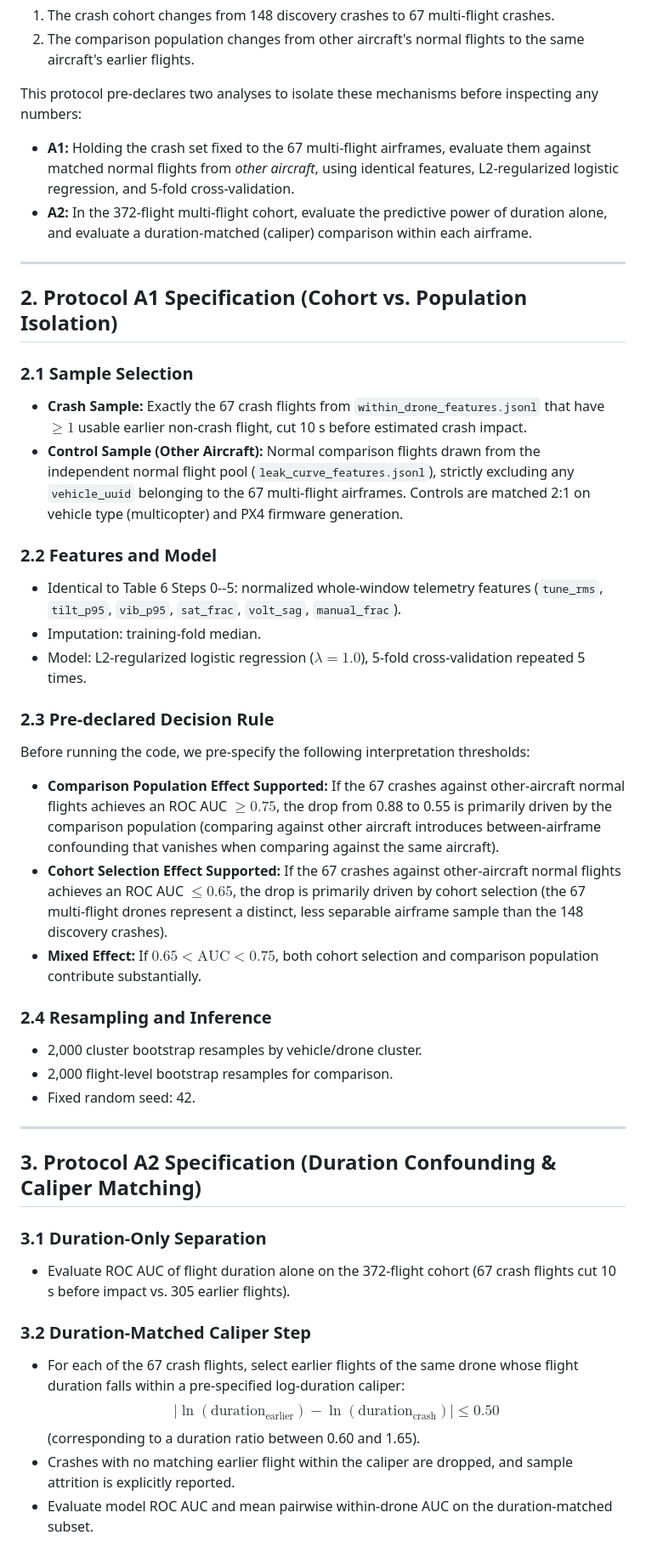
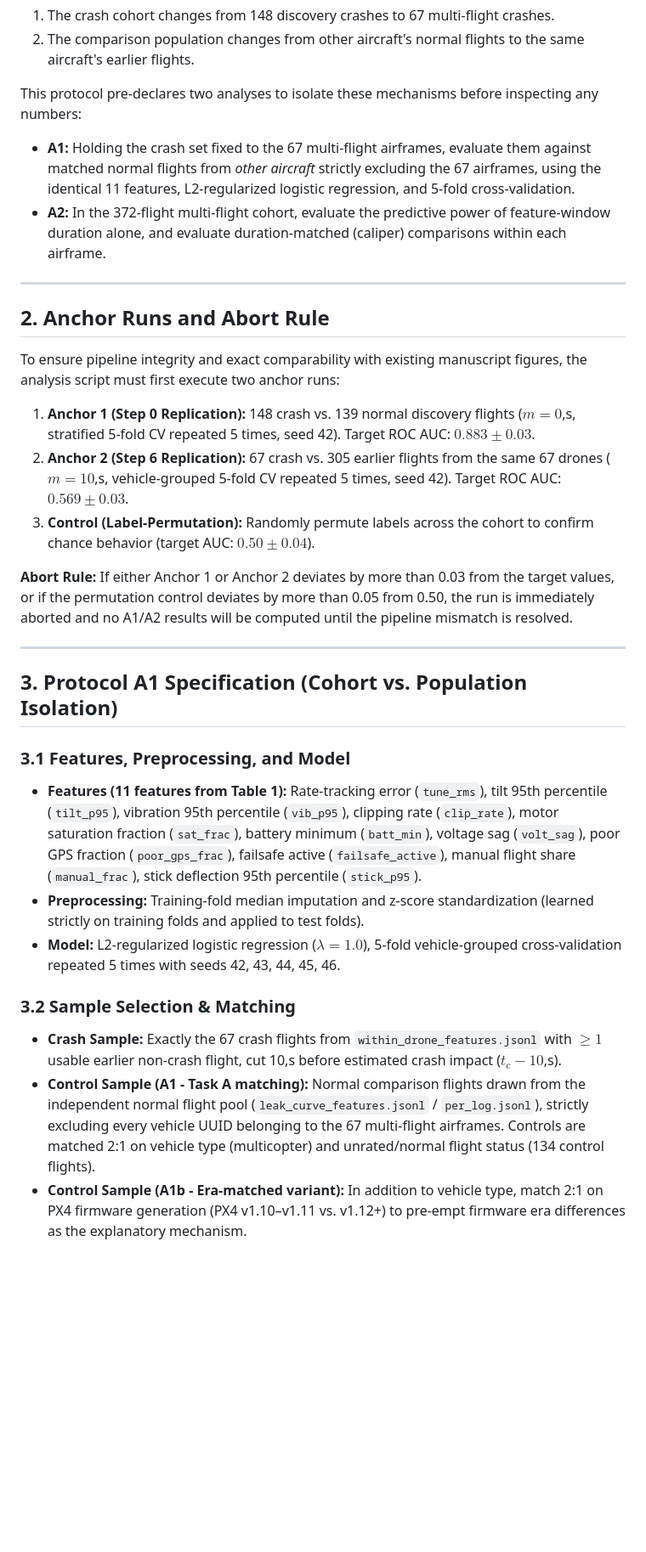
Before and after one commit to AdityaPathare46/aerofleet, a Markdown page: research/protocols/protocol_a1_a2_cohort_vs_population.md, the part around one of its changes. Shown at 85% size. Rendered like a GitHub page; blank space fills up the shorter version.

Commit message:
Amend Protocol A1 & A2: decision intervals, anchor runs, abort rule, era matching, and feature-window duration

```diff
--- a/research/protocols/protocol_a1_a2_cohort_vs_population.md
+++ b/research/protocols/protocol_a1_a2_cohort_vs_population.md
@@ -12,44 +12,30 @@ In Section 5.3 and Table 6 of the manuscript, model ROC AUC drops from 0.88 (Ste
 2. The comparison population changes from other aircraft's normal flights to the same aircraft's earlier flights.
 
 This protocol pre-declares two analyses to isolate these mechanisms before inspecting any numbers:
-- **A1:** Holding the crash set fixed to the 67 multi-flight airframes, evaluate them against matched normal flights from *other aircraft*, using identical features, L2-regularized logistic regression, and 5-fold cross-validation.
-- **A2:** In the 372-flight multi-flight cohort, evaluate the predictive power of duration alone, and evaluate a duration-matched (caliper) comparison within each airframe.
+- **A1:** Holding the crash set fixed to the 67 multi-flight airframes, evaluate them against matched normal flights from *other aircraft* strictly excluding the 67 airframes, using the identical 11 features, L2-regularized logistic regression, and 5-fold cross-validation.
+- **A2:** In the 372-flight multi-flight cohort, evaluate the predictive power of feature-window duration alone, and evaluate duration-matched (caliper) comparisons within each airframe.
 
 ---
 
-## 2. Protocol A1 Specification (Cohort vs. Population Isolation)
+## 2. Anchor Runs and Abort Rule
+To ensure pipeline integrity and exact comparability with existing manuscript figures, the analysis script must first execute two anchor runs:
+1. **Anchor 1 (Step 0 Replication):** 148 crash vs. 139 normal discovery flights ($m=0$\,s, stratified 5-fold CV repeated 5 times, seed 42). Target ROC AUC: $0.883 \pm 0.03$.
+2. **Anchor 2 (Step 6 Replication):** 67 crash vs. 305 earlier flights from the same 67 drones ($m=10$\,s, vehicle-grouped 5-fold CV repeated 5 times, seed 42). Target ROC AUC: $0.569 \pm 0.03$.
+3. **Control (Label-Permutation):** Randomly permute labels across the cohort to confirm chance behavior (target AUC: $0.50 \pm 0.04$).
 
-### 2.1 Sample Selection
-- **Crash Sample:** Exactly the 67 crash flights from `within_drone_features.jsonl` that have $\ge 1$ usable earlier non-crash flight, cut 10 s before estimated crash impact.
-- **Control Sample (Other Aircraft):** Normal comparison flights drawn from the independent normal flight pool (`leak_curve_features.jsonl`), strictly excluding any `vehicle_uuid` belonging to the 67 multi-flight airframes. Controls are matched 2:1 on vehicle type (multicopter) and PX4 firmware generation.
-
-### 2.2 Features and Model
-- Identical to Table 6 Steps 0--5: normalized whole-window telemetry features (`tune_rms`, `tilt_p95`, `vib_p95`, `sat_frac`, `volt_sag`, `manual_frac`).
-- Imputation: training-fold median.
-- Model: L2-regularized logistic regression ($\lambda = 1.0$), 5-fold cross-validation repeated 5 times.
-
-### 2.3 Pre-declared Decision Rule
-Before running the code, we pre-specify the following interpretation thresholds:
-- **Comparison Population Effect Supported:** If the 67 crashes against other-aircraft normal flights achieves an ROC AUC $\ge 0.75$, the drop from 0.88 to 0.55 is primarily driven by the comparison population (comparing against other aircraft introduces between-airframe confounding that vanishes when comparing against the same aircraft).
-- **Cohort Selection Effect Supported:** If the 67 crashes against other-aircraft normal flights achieves an ROC AUC $\le 0.65$, the drop is primarily driven by cohort selection (the 67 multi-flight drones represent a distinct, less separable airframe sample than the 148 discovery crashes).
-- **Mixed Effect:** If $0.65 < \text{AUC} < 0.75$, both cohort selection and comparison population contribute substantially.
-
-### 2.4 Resampling and Inference
-- 2,000 cluster bootstrap resamples by vehicle/drone cluster.
-- 2,000 flight-level bootstrap resamples for comparison.
-- Fixed random seed: 42.
+**Abort Rule:** If either Anchor 1 or Anchor 2 deviates by more than 0.03 from the target values, or if the permutation control deviates by more than 0.05 from 0.50, the run is immediately aborted and no A1/A2 results will be computed until the pipeline mismatch is resolved.
 
 ---
 
-## 3. Protocol A2 Specification (Duration Confounding & Caliper Matching)
+## 3. Protocol A1 Specification (Cohort vs. Population Isolation)
 
-### 3.1 Duration-Only Separation
-- Evaluate ROC AUC of flight duration alone on the 372-flight cohort (67 crash flights cut 10 s before impact vs. 305 earlier flights).
+### 3.1 Features, Preprocessing, and Model
+- **Features (11 features from Table 1):** Rate-tracking error (`tune_rms`), tilt 95th percentile (`tilt_p95`), vibration 95th percentile (`vib_p95`), clipping rate (`clip_rate`), motor saturation fraction (`sat_frac`), battery minimum (`batt_min`), voltage sag (`volt_sag`), poor GPS fraction (`poor_gps_frac`), failsafe active (`failsafe_active`), manual flight share (`manual_frac`), stick deflection 95th percentile (`stick_p95`).
+- **Preprocessing:** Training-fold median imputation and z-score standardization (learned strictly on training folds and applied to test folds).
+- **Model:** L2-regularized logistic regression ($\lambda = 1.0$), 5-fold vehicle-grouped cross-validation repeated 5 times with seeds 42, 43, 44, 45, 46.
 
-### 3.2 Duration-Matched Caliper Step
-- For each of the 67 crash flights, select earlier flights of the same drone whose flight duration falls within a pre-specified log-duration caliper:
-  $$|\ln(\text{duration}_{\text{earlier}}) - \ln(\text{duration}_{\text{crash}})| \le 0.50$$
-  (corresponding to a duration ratio between 0.60 and 1.65).
-- Crashes with no matching earlier flight within the caliper are dropped, and sample attrition is explicitly reported.
-- Evaluate model ROC AUC and mean pairwise within-drone AUC on the duration-matched subset.
+### 3.2 Sample Selection & Matching
+- **Crash Sample:** Exactly the 67 crash flights from `within_drone_features.jsonl` with $\ge 1$ usable earlier non-crash flight, cut 10\,s before estimated crash impact ($t_c - 10$\,s).
+- **Control Sample (A1 - Task A matching):** Normal comparison flights drawn from the independent normal flight pool (`leak_curve_features.jsonl` / `per_log.jsonl`), strictly excluding every vehicle UUID belonging to the 67 multi-flight airframes. Controls are matched 2:1 on vehicle type (multicopter) and unrated/normal flight status (134 control flights).
+- **Control Sample (A1b - Era-matched variant):** In addition to vehicle type, match 2:1 on PX4 firmware generation (PX4 v1.10–v1.11 vs. v1.12+) to pre-empt firmware era differences as the explanatory mechanism.
 
```
Also changed, not shown: other parts of research/protocols/protocol_a1_a2_cohort_vs_population.md (+44 -4 lines).
